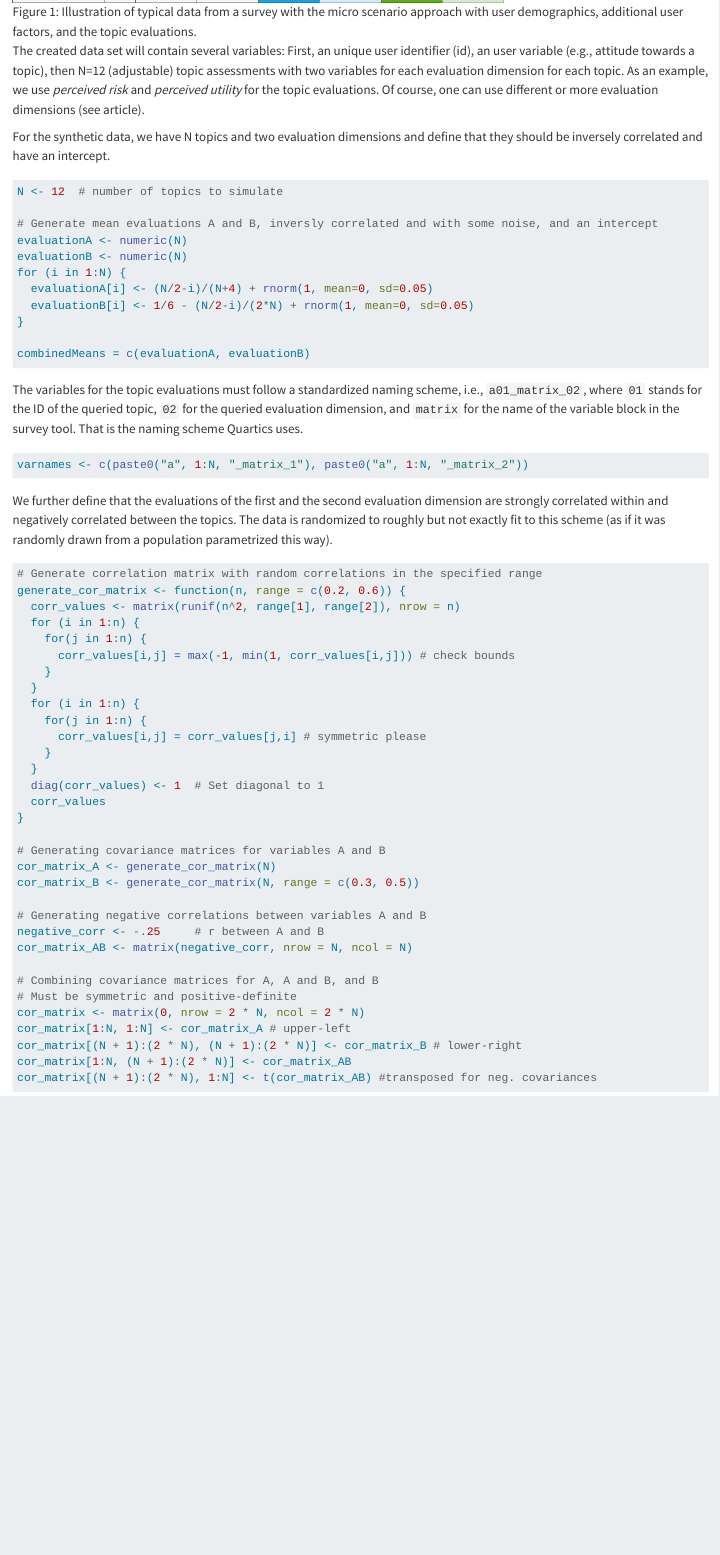
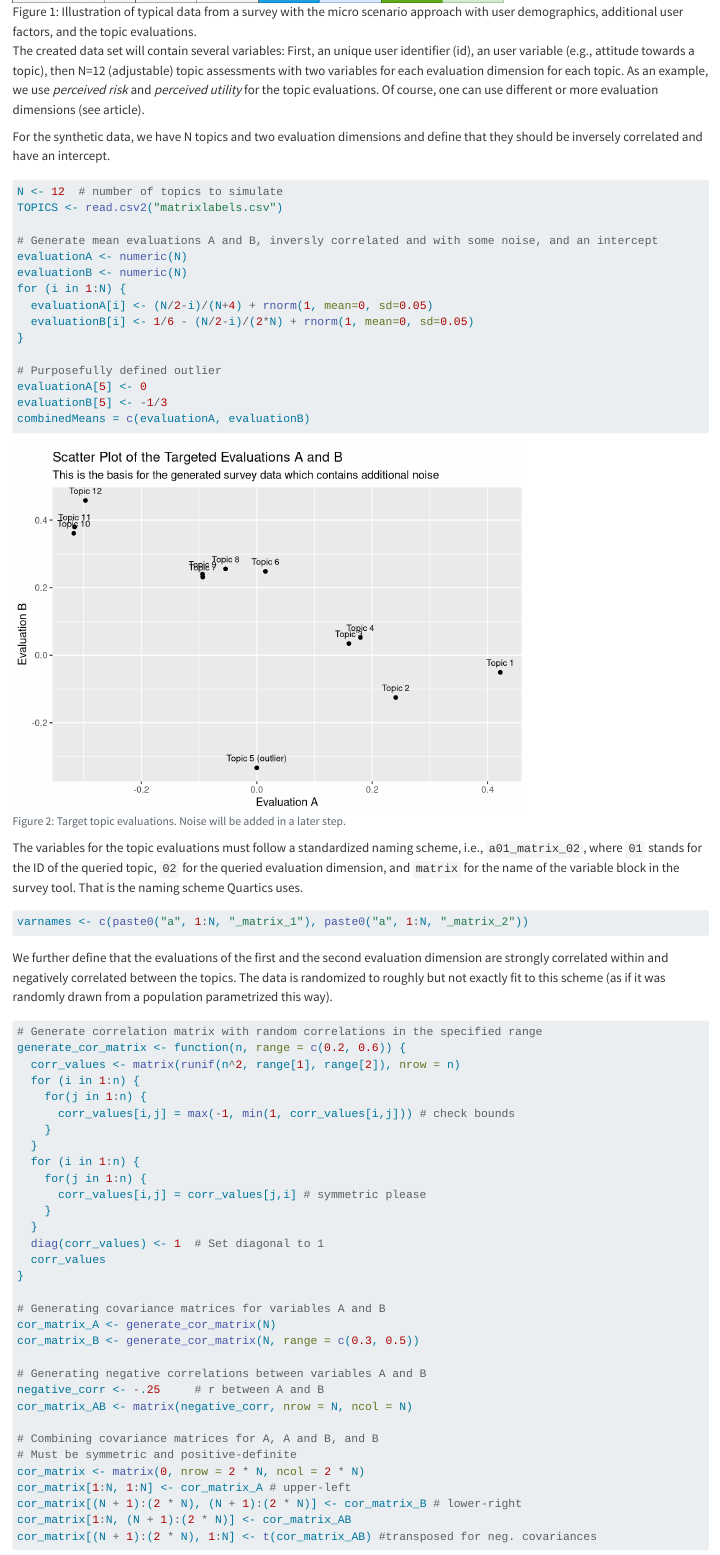
Before and after one commit to braunerphilipp/MappingAcceptance, a Quarto document (SimulateData.qmd): the page in a window 1100 px wide, from 1990 px down. Rendered offline with R 4.5, knitr and Pandoc in place of Quarto, with nearby package versions; code that draws random numbers runs with fixed seeds of ours; some code elsewhere in the file could not run offline.

Commit message:
added a purposefully defined outlier

````diff
--- a/SimulateData.qmd
+++ b/SimulateData.qmd
@@ -61,6 +61,7 @@ For the synthetic data, we have N topics and two evaluation dimensions and defin
 
 ```{r DATAPOINTS}
 N <- 12  # number of topics to simulate
+TOPICS <- read.csv2("matrixlabels.csv")
 
 # Generate mean evaluations A and B, inversly correlated and with some noise, and an intercept
 evaluationA <- numeric(N)
@@ -70,7 +71,29 @@ for (i in 1:N) {
   evaluationB[i] <- 1/6 - (N/2-i)/(2*N) + rnorm(1, mean=0, sd=0.05)
 }
 
+# Purposefully defined outlier
+evaluationA[5] <- 0
+evaluationB[5] <- -1/3
 combinedMeans = c(evaluationA, evaluationB)
+```
+
+```{r ILLUSTRATION, echo=FALSE}
+#| label: fig-targettopicevaluations
+#| fig-cap: "Target topic evaluations. Noise will be added in a later step."
+# Create a data frame from the vectors
+labels = TOPICS$label[1:N]
+data <- data.frame(evaluationA, evaluationB, labels)
+
+# Create a scatter plot using ggplot
+ggplot(data, aes(x = evaluationA,
+                 y = evaluationB,
+                 label = labels)) +
+  geom_point() +
+  geom_text(size = 3, vjust = -1) +  # Labels for points
+  labs(x = "Evaluation A",
+       y = "Evaluation B",
+       title = "Scatter Plot of the Targeted Evaluations A and B",
+       subtitle = "This is the basis for the generated survey data which contains additional noise")
 ```
 
 The variables for the topic evaluations must follow a standardized naming scheme, i.e., `a01_matrix_02`, where `01` stands for the ID of the queried topic, `02` for the queried evaluation dimension, and `matrix` for the name of the variable block in the survey tool. That is the naming scheme Quartics uses.
--- a/matrixlabels.csv
+++ b/matrixlabels.csv
@@ -3,7 +3,7 @@ a1;Topic 1;Topic 1
 a2;Topic 2;Topic 2
 a3;Topic 3;Topic 3
 a4;Topic 4;Topic 4
-a5;Topic 5;Topic 5
+a5;Topic 5 (outlier);Topic 5 (outlier)
 a6;Topic 6;Topic 6
 a7;Topic 7;Topic 7
 a8;Topic 8;Topic 8
````
Also changed, not shown: syntheticdata.rds.
